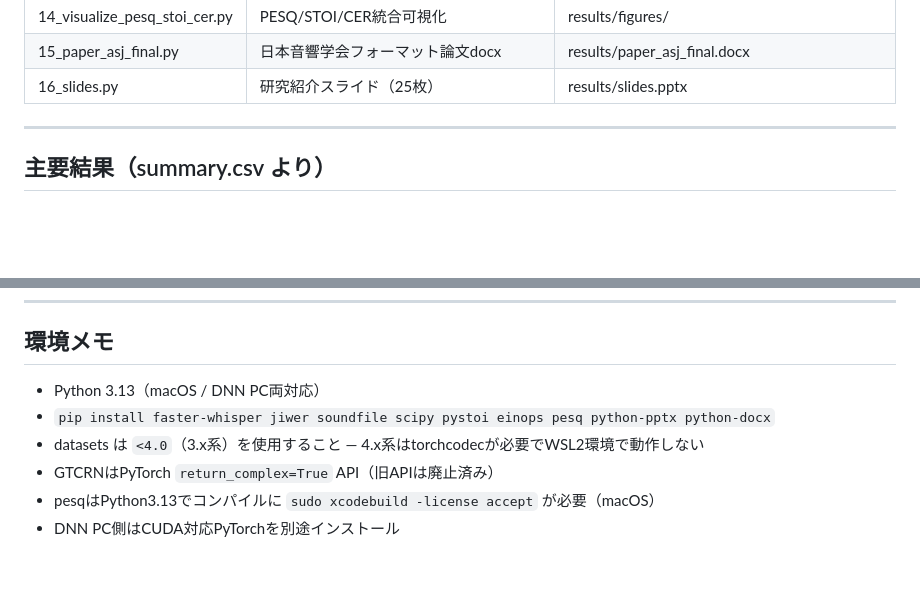
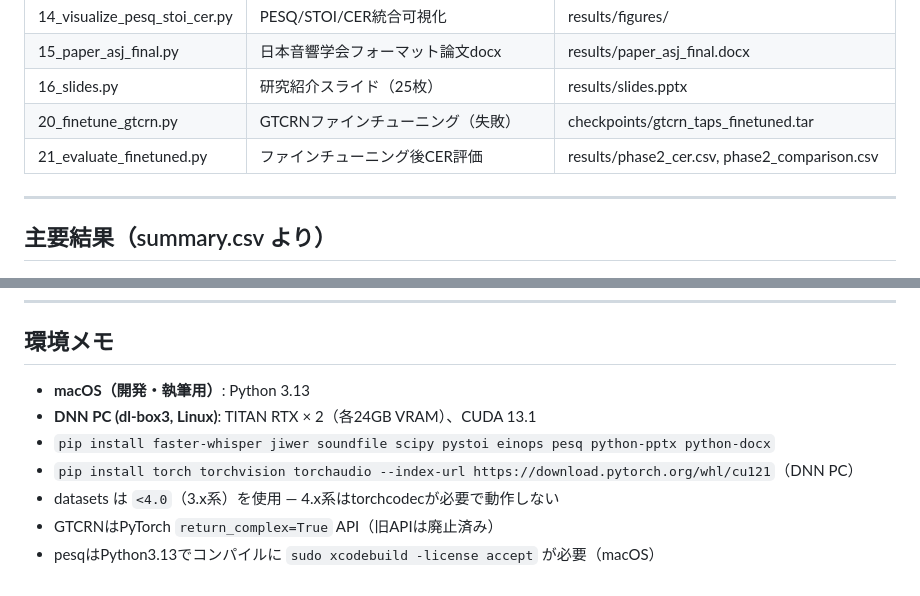
Before and after one commit to kasugayuji0716-art/bone-conduction-research, a Markdown page: CLAUDE.md, 2 parts joined by grey strips. Rendered like a GitHub page; blank space fills up the shorter version.

```diff
--- a/CLAUDE.md
+++ b/CLAUDE.md
@@ -77,6 +76,8 @@
 | 14_visualize_pesq_stoi_cer.py | PESQ/STOI/CER統合可視化 | results/figures/ |
 | 15_paper_asj_final.py | 日本音響学会フォーマット論文docx | results/paper_asj_final.docx |
 | 16_slides.py | 研究紹介スライド（25枚） | results/slides.pptx |
+| 20_finetune_gtcrn.py | GTCRNファインチューニング（失敗） | checkpoints/gtcrn_taps_finetuned.tar |
+| 21_evaluate_finetuned.py | ファインチューニング後CER評価 | results/phase2_cer.csv, phase2_comparison.csv |
 
 ---
 
@@ -141,9 +154,10 @@ gtcrn/white/snr_+0dB        1.214  ← SNR 0dBで最大悪化
 
 ## 環境メモ
 
-- Python 3.13（macOS / DNN PC両対応）
+- **macOS（開発・執筆用）**: Python 3.13
+- **DNN PC (dl-box3, Linux)**: TITAN RTX × 2（各24GB VRAM）、CUDA 13.1
 - `pip install faster-whisper jiwer soundfile scipy pystoi einops pesq python-pptx python-docx`
-- datasets は `<4.0`（3.x系）を使用すること — 4.x系はtorchcodecが必要でWSL2環境で動作しない
+- `pip install torch torchvision torchaudio --index-url https://download.pytorch.org/whl/cu121`（DNN PC）
+- datasets は `<4.0`（3.x系）を使用 — 4.x系はtorchcodecが必要で動作しない
 - GTCRNはPyTorch `return_complex=True` API（旧APIは廃止済み）
 - pesqはPython3.13でコンパイルに `sudo xcodebuild -license accept` が必要（macOS）
-- DNN PC側はCUDA対応PyTorchを別途インストール
```
Also changed, not shown: other parts of CLAUDE.md (+34 -23 lines).
